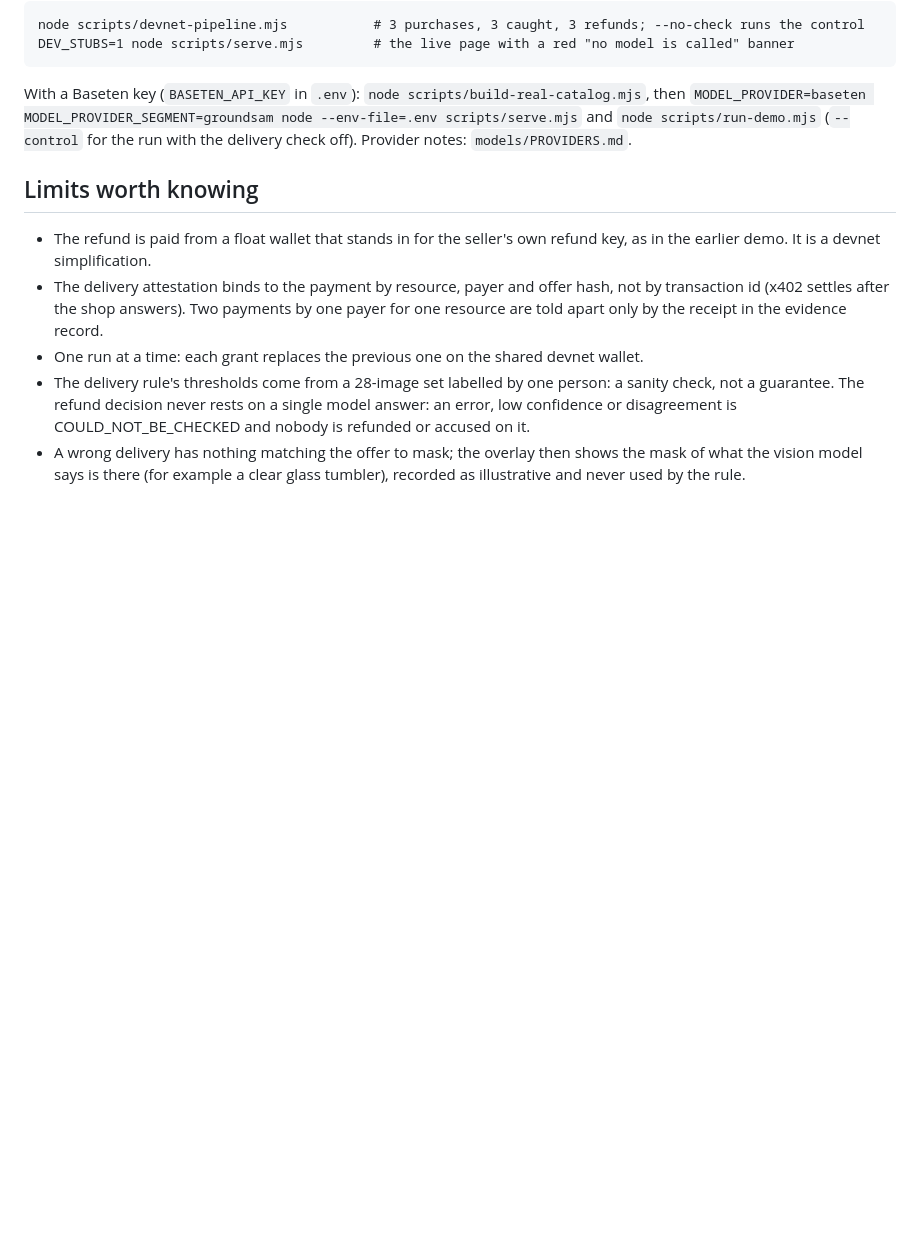
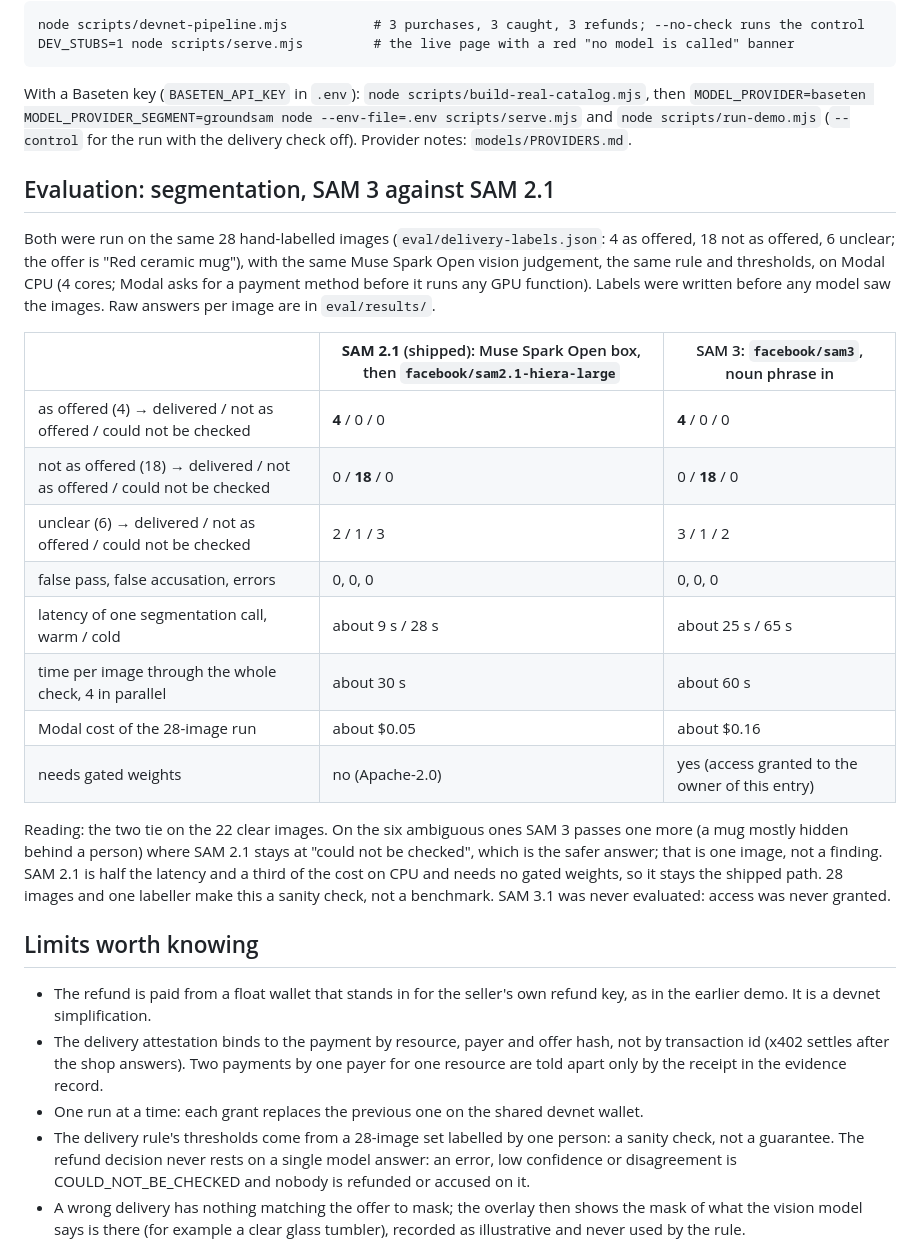
Before and after one commit to seekdaseek/iussum-agent, a Markdown page: README.md, the part around the change. Rendered like a GitHub page; blank space fills up the shorter version.

Commit message:
README: SAM 3 against SAM 2.1 evaluation on the same 28 images

```diff
--- a/README.md
+++ b/README.md
@@ -71,6 +71,23 @@ DEV_STUBS=1 node scripts/serve.mjs         # the live page with a red "no model
 
 With a Baseten key (`BASETEN_API_KEY` in `.env`): `node scripts/build-real-catalog.mjs`, then `MODEL_PROVIDER=baseten MODEL_PROVIDER_SEGMENT=groundsam node --env-file=.env scripts/serve.mjs` and `node scripts/run-demo.mjs` (`--control` for the run with the delivery check off). Provider notes: `models/PROVIDERS.md`.
 
+## Evaluation: segmentation, SAM 3 against SAM 2.1
+
+Both were run on the same 28 hand-labelled images (`eval/delivery-labels.json`: 4 as offered, 18 not as offered, 6 unclear; the offer is "Red ceramic mug"), with the same Muse Spark Open vision judgement, the same rule and thresholds, on Modal CPU (4 cores; Modal asks for a payment method before it runs any GPU function). Labels were written before any model saw the images. Raw answers per image are in `eval/results/`.
+
+| | **SAM 2.1** (shipped): Muse Spark Open box, then `facebook/sam2.1-hiera-large` | SAM 3: `facebook/sam3`, noun phrase in |
+|---|---|---|
+| as offered (4) → delivered / not as offered / could not be checked | **4** / 0 / 0 | **4** / 0 / 0 |
+| not as offered (18) → delivered / not as offered / could not be checked | 0 / **18** / 0 | 0 / **18** / 0 |
+| unclear (6) → delivered / not as offered / could not be checked | 2 / 1 / 3 | 3 / 1 / 2 |
+| false pass, false accusation, errors | 0, 0, 0 | 0, 0, 0 |
+| latency of one segmentation call, warm / cold | about 9 s / 28 s | about 25 s / 65 s |
+| time per image through the whole check, 4 in parallel | about 30 s | about 60 s |
+| Modal cost of the 28-image run | about $0.05 | about $0.16 |
+| needs gated weights | no (Apache-2.0) | yes (access granted to the owner of this entry) |
+
+Reading: the two tie on the 22 clear images. On the six ambiguous ones SAM 3 passes one more (a mug mostly hidden behind a person) where SAM 2.1 stays at "could not be checked", which is the safer answer; that is one image, not a finding. SAM 2.1 is half the latency and a third of the cost on CPU and needs no gated weights, so it stays the shipped path. 28 images and one labeller make this a sanity check, not a benchmark. SAM 3.1 was never evaluated: access was never granted.
+
 ## Limits worth knowing
 
 - The refund is paid from a float wallet that stands in for the seller's own refund key, as in the earlier demo. It is a devnet simplification.
```
